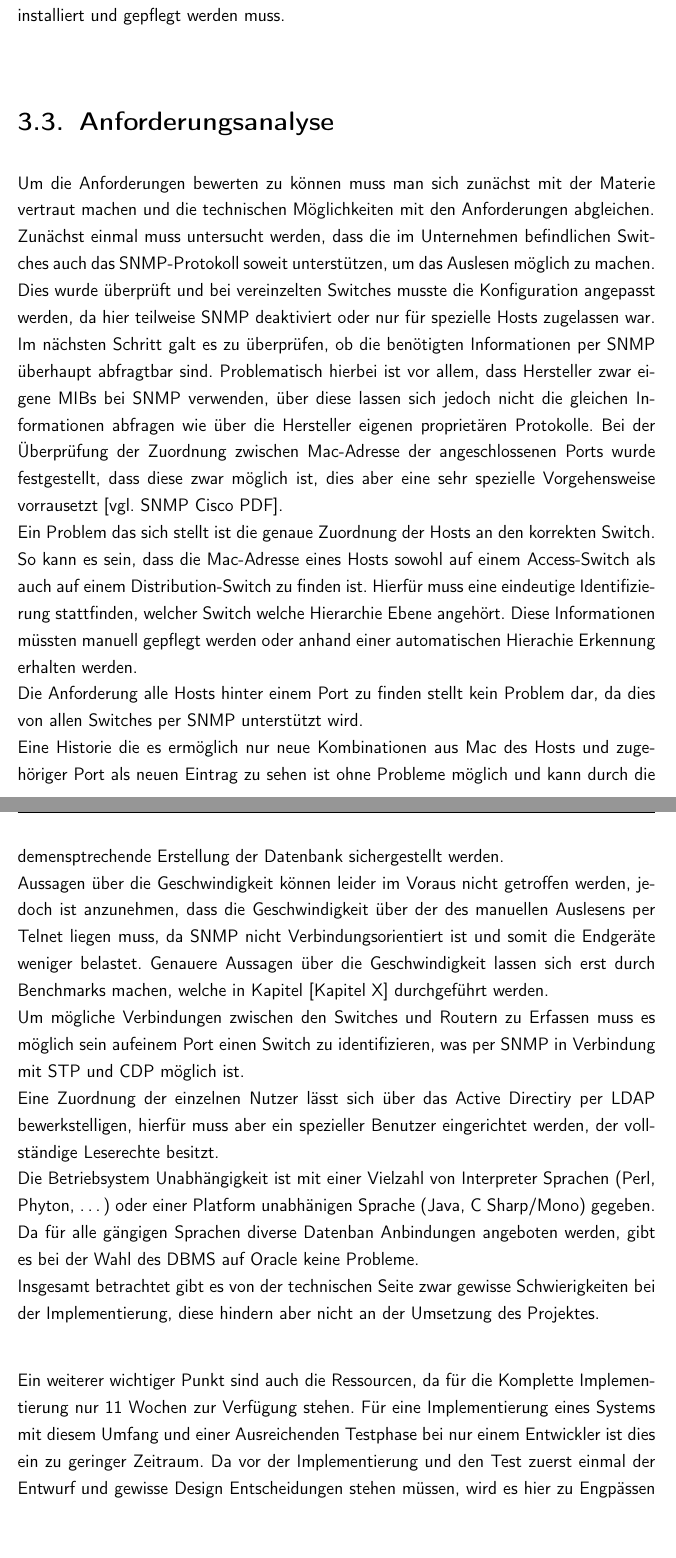
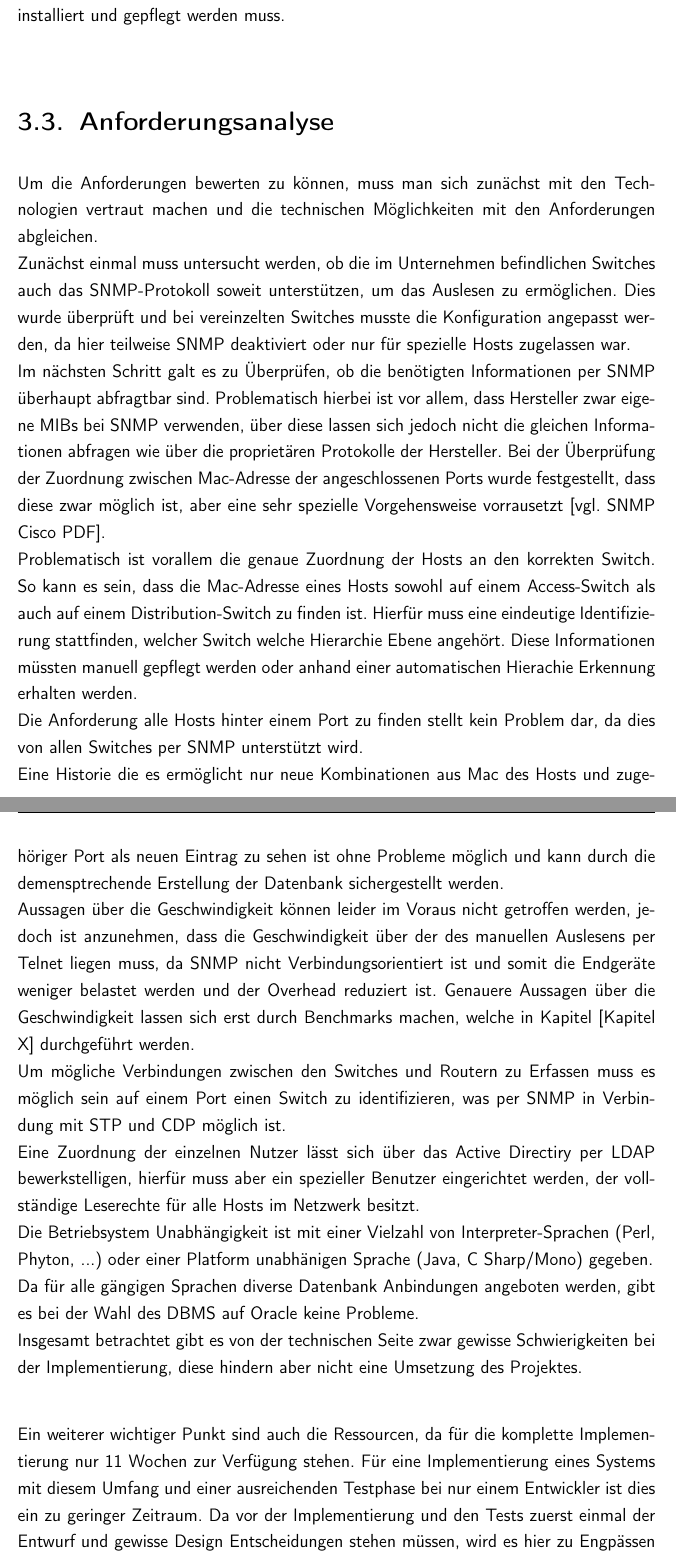
Before and after one commit to rarspace01/snmptrack, a LaTeX document (doc/Latex/Bachelor_Arbeit.tex, which reads doc/Latex/Inhalt/Kapitel2.tex): two parts of pages 35 and 36 of 82, joined at a grey line, cut so that both start at the same text. Compiled offline with pdfLaTeX; an older LaTeX class or package is replaced by its successor.

Commit message:
*DOC: -denis fix - 3.3

```diff
--- a/doc/Latex/Inhalt/Kapitel2.tex
+++ b/doc/Latex/Inhalt/Kapitel2.tex
@@ -85,18 +85,19 @@ Als bestehende Datenbank wurde Oracle vorgegeben, da hierfür bereits Lizenzen e
 \section{Anforderungsanalyse}
 \label{sec:anfanalyse}
 
-Um die Anforderungen bewerten zu können muss man sich zunächst mit der Materie vertraut machen und die technischen Möglichkeiten mit den Anforderungen abgleichen.\\
-Zunächst einmal muss untersucht werden, dass die im Unternehmen befindlichen Switches auch das SNMP-Protokoll soweit unterstützen, um das Auslesen möglich zu machen. Dies wurde überprüft und bei vereinzelten Switches musste die Konfiguration angepasst werden, da hier teilweise SNMP deaktiviert oder nur für spezielle Hosts zugelassen war.\\
-Im nächsten Schritt galt es zu überprüfen, ob die benötigten Informationen per SNMP überhaupt abfragtbar sind. Problematisch hierbei ist vor allem, dass Hersteller zwar eigene MIBs bei SNMP verwenden, über diese lassen sich jedoch nicht die gleichen Informationen abfragen wie über die Hersteller eigenen proprietären Protokolle. Bei der Überprüfung der Zuordnung zwischen Mac-Adresse der angeschlossenen Ports wurde festgestellt, dass diese zwar möglich ist, dies aber eine sehr spezielle Vorgehensweise vorrausetzt [vgl. SNMP Cisco PDF].\\
-Ein Problem das sich stellt ist die genaue Zuordnung der Hosts an den korrekten Switch. So kann es sein, dass die Mac-Adresse eines Hosts sowohl auf einem Access-Switch als auch auf einem Distribution-Switch zu finden ist. Hierfür muss eine eindeutige Identifizierung stattfinden, welcher Switch welche Hierarchie Ebene angehört. Diese Informationen müssten manuell gepflegt werden oder anhand einer automatischen Hierachie Erkennung erhalten werden.\\
+Um die Anforderungen bewerten zu können, muss man sich zunächst mit den Technologien vertraut machen und die technischen Möglichkeiten mit den Anforderungen abgleichen.\\
+Zunächst einmal muss untersucht werden, ob die im Unternehmen befindlichen Switches auch das SNMP-Protokoll soweit unterstützen, um das Auslesen zu ermöglichen.
+Dies wurde überprüft und bei vereinzelten Switches musste die Konfiguration angepasst werden, da hier teilweise SNMP deaktiviert oder nur für spezielle Hosts zugelassen war.\\
+Im nächsten Schritt galt es zu Überprüfen, ob die benötigten Informationen per SNMP überhaupt abfragtbar sind. Problematisch hierbei ist vor allem, dass Hersteller zwar eigene MIBs bei SNMP verwenden, über diese lassen sich jedoch nicht die gleichen Informationen abfragen wie über die proprietären Protokolle der Hersteller.
+Bei der Überprüfung der Zuordnung zwischen Mac-Adresse der angeschlossenen Ports wurde festgestellt, dass diese zwar möglich ist, aber eine sehr spezielle Vorgehensweise vorrausetzt [vgl. SNMP Cisco PDF].\\
+Problematisch ist vorallem die genaue Zuordnung der Hosts an den korrekten Switch. So kann es sein, dass die Mac-Adresse eines Hosts sowohl auf einem Access-Switch als auch auf einem Distribution-Switch zu finden ist. Hierfür muss eine eindeutige Identifizierung stattfinden, welcher Switch welche Hierarchie Ebene angehört. Diese Informationen müssten manuell gepflegt werden oder anhand einer automatischen Hierachie Erkennung erhalten werden.\\
 Die Anforderung alle Hosts hinter einem Port zu finden stellt kein Problem dar, da dies von allen Switches per SNMP unterstützt wird. \\
-Eine Historie die es ermöglich nur neue Kombinationen aus Mac des Hosts und zugehöriger Port als neuen Eintrag zu sehen ist ohne Probleme möglich und kann durch die demensptrechende Erstellung der Datenbank sichergestellt werden.\\
-Aussagen über die Geschwindigkeit können leider im Voraus nicht getroffen werden, jedoch ist anzunehmen, dass die Geschwindigkeit über der des manuellen Auslesens per Telnet liegen muss, da SNMP nicht Verbindungsorientiert ist und somit die Endgeräte weniger belastet. Genauere Aussagen über die Geschwindigkeit lassen sich erst durch Benchmarks machen, welche in Kapitel [Kapitel X] durchgeführt werden.\\
-Um mögliche Verbindungen zwischen den Switches und Routern zu Erfassen muss es möglich sein aufeinem Port einen Switch zu identifizieren, was per SNMP in Verbindung mit STP und CDP möglich ist.\\
-Eine Zuordnung der einzelnen Nutzer lässt sich über das Active Directiry per LDAP bewerkstelligen, hierfür muss aber ein spezieller Benutzer eingerichtet werden, der vollständige Leserechte besitzt.\\
-Die Betriebsystem Unabhängigkeit ist mit einer Vielzahl von Interpreter Sprachen (Perl, Phyton, …) oder einer Platform unabhänigen Sprache (Java, C Sharp/Mono) gegeben.\\
-Da für alle gängigen Sprachen diverse Datenban Anbindungen angeboten werden, gibt es bei der Wahl des DBMS auf Oracle keine Probleme.\\
-Insgesamt betrachtet gibt es von der technischen Seite zwar gewisse Schwierigkeiten bei der Implementierung, diese hindern aber nicht an der Umsetzung des Projektes.\\
+Eine Historie die es ermöglicht nur neue Kombinationen aus Mac des Hosts und zugehöriger Port als neuen Eintrag zu sehen ist ohne Probleme möglich und kann durch die demensptrechende Erstellung der Datenbank sichergestellt werden.\\
+Aussagen über die Geschwindigkeit können leider im Voraus nicht getroffen werden, jedoch ist anzunehmen, dass die Geschwindigkeit über der des manuellen Auslesens per Telnet liegen muss, da SNMP nicht Verbindungsorientiert ist und somit die Endgeräte weniger belastet werden und der Overhead reduziert ist. Genauere Aussagen über die Geschwindigkeit lassen sich erst durch Benchmarks machen, welche in Kapitel [Kapitel X] durchgeführt werden.\\
+Um mögliche Verbindungen zwischen den Switches und Routern zu Erfassen muss es möglich sein auf einem Port einen Switch zu identifizieren, was per SNMP in Verbindung mit STP und CDP möglich ist.\\
+Eine Zuordnung der einzelnen Nutzer lässt sich über das Active Directiry per LDAP bewerkstelligen, hierfür muss aber ein spezieller Benutzer eingerichtet werden, der vollständige Leserechte für alle Hosts im Netzwerk besitzt.\\
+Die Betriebsystem Unabhängigkeit ist mit einer Vielzahl von Interpreter-Sprachen (Perl, Phyton, ...) oder einer Platform unabhänigen Sprache (Java, C Sharp/Mono) gegeben.\\
+Da für alle gängigen Sprachen diverse Datenbank Anbindungen angeboten werden, gibt es bei der Wahl des DBMS auf Oracle keine Probleme.\\
+Insgesamt betrachtet gibt es von der technischen Seite zwar gewisse Schwierigkeiten bei der Implementierung, diese hindern aber nicht eine Umsetzung des Projektes.\\
 
-Ein weiterer wichtiger Punkt sind auch die Ressourcen, da für die Komplette Implementierung nur 11 Wochen zur Verfügung stehen. Für eine Implementierung eines Systems mit diesem Umfang und einer Ausreichenden Testphase bei nur einem Entwickler ist dies ein zu geringer Zeitraum. Da vor der Implementierung und den Test zuerst einmal der Entwurf und gewisse Design Entscheidungen stehen müssen, wird es hier zu Engpässen kommen, welche nur durch Kompromisse im Hinblick auf die Implementierung und den Tests gelöst werden können.\\
-Da ein Großteil der Zeit beim Auslesen der Daten aufgebracht werden muss, wird die Zeit für die Umsetzung der Weboberfläche relativ kurz geraten. Hier muss dann im laufe des Projektes abgewägt werden zwischen einzelnen Punkten.\\
+Ein weiterer wichtiger Punkt sind auch die Ressourcen, da für die komplette Implementierung nur 11 Wochen zur Verfügung stehen. Für eine Implementierung eines Systems mit diesem Umfang und einer ausreichenden Testphase bei nur einem Entwickler ist dies ein zu geringer Zeitraum. Da vor der Implementierung und den Tests zuerst einmal der Entwurf und gewisse Design Entscheidungen stehen müssen, wird es hier zu Engpässen kommen, welche nur durch Kompromisse im Hinblick auf die Implementierung und den Tests gelöst werden können.\\
```
Also changed, not shown: doc/Latex/Inhalt/Kapitel2.tex (3 more changed lines).
